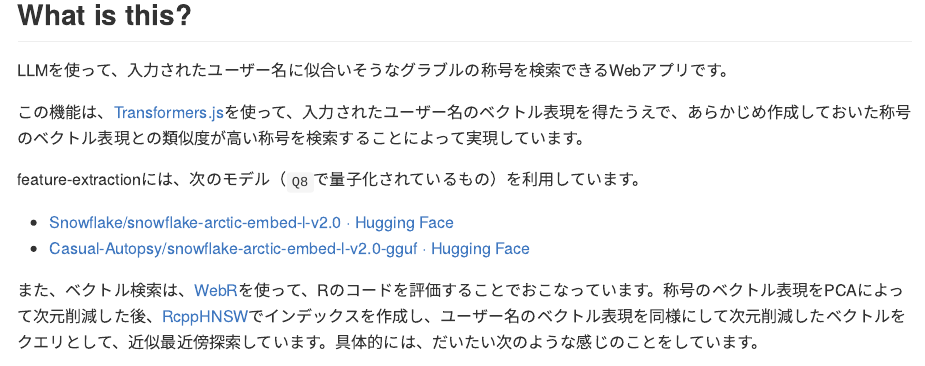
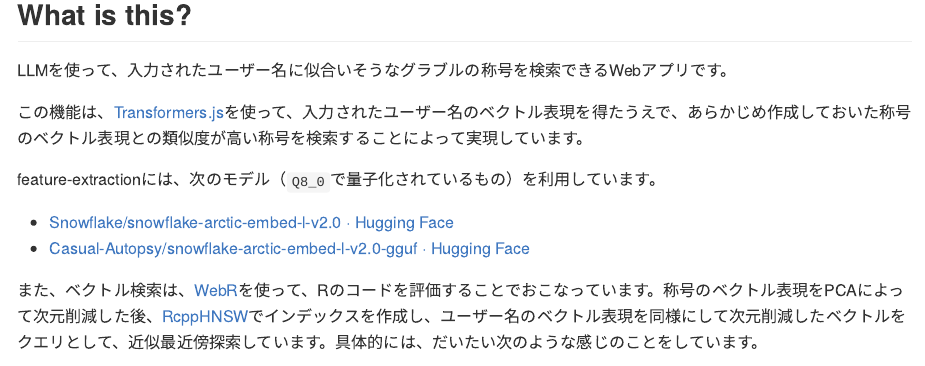
Before and after one commit to paithiov909/bnbkchagama, a Quarto document (README.qmd): the page in a window 1100 px wide, from 120 px down. The pictures show the output file README.md that the author committed with the source, drawn offline in the style of GitHub.

Commit message:
update readme

```diff
--- a/README.qmd
+++ b/README.qmd
@@ -16,7 +16,7 @@
 
 この機能は、[Transformers.js](https://huggingface.co/docs/transformers.js/index)を使って、入力されたユーザー名のベクトル表現を得たうえで、あらかじめ作成しておいた称号のベクトル表現との類似度が高い称号を検索することによって実現しています。
 
-feature-extractionには、次のモデル（`Q8`で量子化されているもの）を利用しています。
+feature-extractionには、次のモデル（`Q8_0`で量子化されているもの）を利用しています。
 
 - [Snowflake/snowflake-arctic-embed-l-v2.0 · Hugging Face](https://huggingface.co/Snowflake/snowflake-arctic-embed-l-v2.0)
 - [Casual-Autopsy/snowflake-arctic-embed-l-v2.0-gguf · Hugging Face](https://huggingface.co/Casual-Autopsy/snowflake-arctic-embed-l-v2.0-gguf)
```
Also changed, not shown: README.md.
